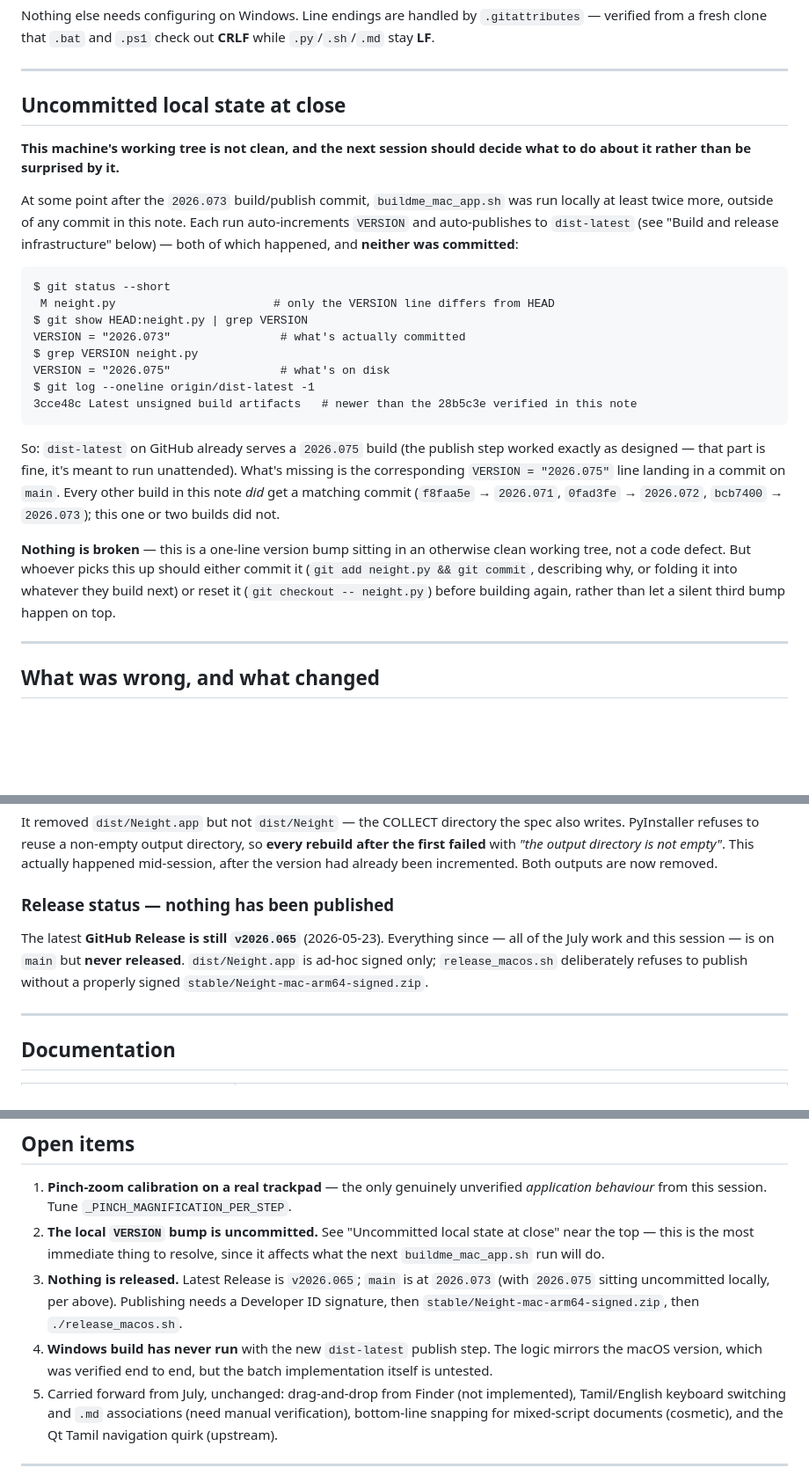
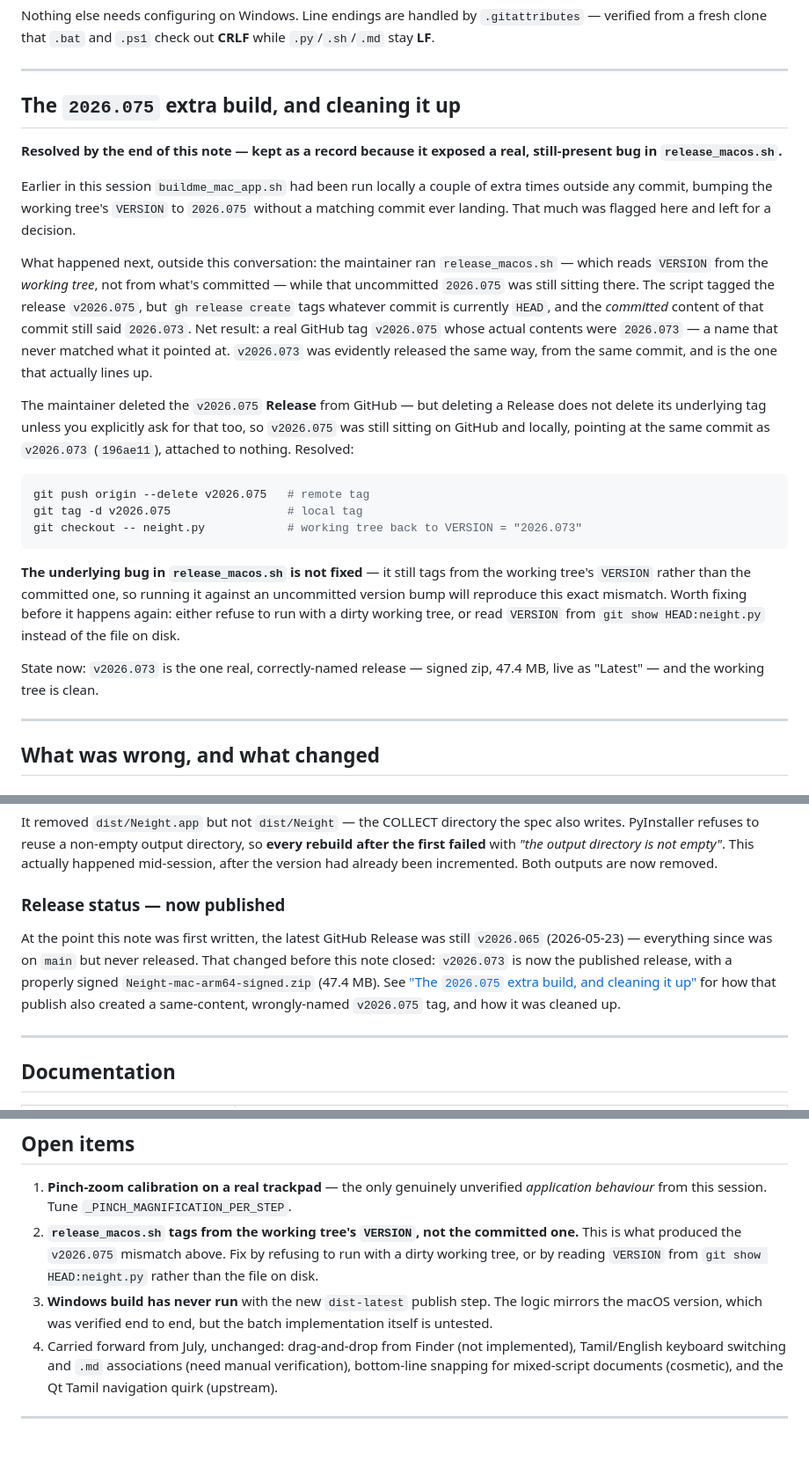
Before and after one commit to venkatarangan/neight, a Markdown page: session-notes/2026-07-29-trackpad-fixes-and-cleanup.md, 3 parts joined by grey strips. Shown at 88% size. Drawn GitHub-style; blank space fills up the shorter version.

Commit message:
Resolve the 2026.075 tag mismatch and update the session note
The maintainer reported deleting a "2026.075" GitHub Release as an
unwanted extra run. Investigating turned up a real bug behind it:
release_macos.sh reads VERSION from the working tree, not from what's
committed, but gh release create tags whatever commit is currently HEAD
-- so it had tagged v2026.075 on a commit whose actual committed content
still said 2026.073. Deleting the Release in GitHub's UI removed the
Release object but not the underlying tag, which was left dangling on
GitHub and locally, pointing at the same commit as v2026.073 with
nothing attached to it.

Deleted the dangling tag (remote and local) and reset the working
tree's neight.py to match HEAD, which was carrying the same uncommitted
VERSION = "2026.075" this session's earlier note had already flagged
under "Uncommitted local state at close."

v2026.073 is confirmed the one real, correctly-named release: signed
zip, 47.4 MB, live as Latest. release_macos.sh's underlying bug --
tagging from the working tree rather than the commit -- is not fixed,
only the artifact of it this time. Recorded as an open item.

Rewrites the corresponding sections of the session note rather than
appending a new one, per the note's own policy: this is a same-day
continuation of one unfinished picture, not a new session. Verified
every link and both internal anchor references still resolve.

Co-Authored-By: Claude Opus 5 <noreply@anthropic.com>

````diff
--- a/session-notes/2026-07-29-trackpad-fixes-and-cleanup.md
+++ b/session-notes/2026-07-29-trackpad-fixes-and-cleanup.md
@@ -55,40 +56,46 @@ Nothing else needs configuring on Windows. Line endings are handled by
 
 ---
 
-## Uncommitted local state at close
+## The `2026.075` extra build, and cleaning it up
 
-**This machine's working tree is not clean, and the next session should decide
-what to do about it rather than be surprised by it.**
+**Resolved by the end of this note — kept as a record because it exposed a
+real, still-present bug in `release_macos.sh`.**
 
-At some point after the `2026.073` build/publish commit, `buildme_mac_app.sh`
-was run locally at least twice more, outside of any commit in this note. Each
-run auto-increments `VERSION` and auto-publishes to `dist-latest` (see "Build
-and release infrastructure" below) — both of which happened, and **neither
-was committed**:
+Earlier in this session `buildme_mac_app.sh` had been run locally a couple of
+extra times outside any commit, bumping the working tree's `VERSION` to
+`2026.075` without a matching commit ever landing. That much was flagged here
+and left for a decision.
 
-```
-$ git status --short
- M neight.py                       # only the VERSION line differs from HEAD
-$ git show HEAD:neight.py | grep VERSION
-VERSION = "2026.073"                # what's actually committed
-$ grep VERSION neight.py
-VERSION = "2026.075"                # what's on disk
-$ git log --oneline origin/dist-latest -1
-3cce48c Latest unsigned build artifacts   # newer than the 28b5c3e verified in this note
+What happened next, outside this conversation: the maintainer ran
+`release_macos.sh` — which reads `VERSION` from the *working tree*, not from
+what's committed — while that uncommitted `2026.075` was still sitting there.
+The script tagged the release `v2026.075`, but `gh release create` tags
+whatever commit is currently `HEAD`, and the *committed* content of that
+commit still said `2026.073`. Net result: a real GitHub tag `v2026.075` whose
+actual contents were `2026.073` — a name that never matched what it pointed
+at. `v2026.073` was evidently released the same way, from the same commit,
+and is the one that actually lines up.
+
+The maintainer deleted the `v2026.075` **Release** from GitHub — but deleting
+a Release does not delete its underlying tag unless you explicitly ask for
+that too, so `v2026.075` was still sitting on GitHub and locally, pointing at
+the same commit as `v2026.073` (`196ae11`), attached to nothing. Resolved:
+
+```bash
+git push origin --delete v2026.075   # remote tag
+git tag -d v2026.075                 # local tag
+git checkout -- neight.py            # working tree back to VERSION = "2026.073"
 ```
 
-So: `dist-latest` on GitHub already serves a `2026.075` build (the publish step
-worked exactly as designed — that part is fine, it's meant to run unattended).
-What's missing is the corresponding `VERSION = "2026.075"` line landing in a
-commit on `main`. Every other build in this note *did* get a matching commit
-(`f8faa5e` → `2026.071`, `0fad3fe` → `2026.072`, `bcb7400` → `2026.073`); this
-one or two builds did not.
+**The underlying bug in `release_macos.sh` is not fixed** — it still tags
+from the working tree's `VERSION` rather than the committed one, so running it
+against an uncommitted version bump will reproduce this exact mismatch. Worth
+fixing before it happens again: either refuse to run with a dirty working
+tree, or read `VERSION` from `git show HEAD:neight.py` instead of the file on
+disk.
 
-**Nothing is broken** — this is a one-line version bump sitting in an otherwise
-clean working tree, not a code defect. But whoever picks this up should either commit
-it (`git add neight.py && git commit`, describing why, or folding it into
-whatever they build next) or reset it (`git checkout -- neight.py`) before
-building again, rather than let a silent third bump happen on top.
+State now: `v2026.073` is the one real, correctly-named release — signed zip,
+47.4 MB, live as "Latest" — and the working tree is clean.
 
 ---
 
@@ -257,12 +264,15 @@ spec also writes. PyInstaller refuses to reuse a non-empty output directory, so
 empty"*. This actually happened mid-session, after the version had already been
 incremented. Both outputs are now removed.
 
-### Release status — nothing has been published
+### Release status — now published
 
-The latest **GitHub Release is still `v2026.065`** (2026-05-23). Everything since
-— all of the July work and this session — is on `main` but **never released**.
-`dist/Neight.app` is ad-hoc signed only; `release_macos.sh` deliberately refuses
-to publish without a properly signed `stable/Neight-mac-arm64-signed.zip`.
+At the point this note was first written, the latest GitHub Release was still
+`v2026.065` (2026-05-23) — everything since was on `main` but never released.
+That changed before this note closed: `v2026.073` is now the published
+release, with a properly signed `Neight-mac-arm64-signed.zip` (47.4 MB). See
+["The `2026.075` extra build, and cleaning it up"](#the-2026075-extra-build-and-cleaning-it-up)
+for how that publish also created a same-content, wrongly-named `v2026.075`
+tag, and how it was cleaned up.
 
 ---
 
@@ -414,17 +424,14 @@ longer public.
 
 1. **Pinch-zoom calibration on a real trackpad** — the only genuinely unverified
    *application behaviour* from this session. Tune `_PINCH_MAGNIFICATION_PER_STEP`.
-2. **The local `VERSION` bump is uncommitted.** See "Uncommitted local state at
-   close" near the top — this is the most immediate thing to resolve, since it
-   affects what the next `buildme_mac_app.sh` run will do.
-3. **Nothing is released.** Latest Release is `v2026.065`; `main` is at
-   `2026.073` (with `2026.075` sitting uncommitted locally, per above).
-   Publishing needs a Developer ID signature, then
-   `stable/Neight-mac-arm64-signed.zip`, then `./release_macos.sh`.
-4. **Windows build has never run** with the new `dist-latest` publish step. The
+2. **`release_macos.sh` tags from the working tree's `VERSION`, not the
+   committed one.** This is what produced the `v2026.075` mismatch above. Fix
+   by refusing to run with a dirty working tree, or by reading `VERSION` from
+   `git show HEAD:neight.py` rather than the file on disk.
+3. **Windows build has never run** with the new `dist-latest` publish step. The
    logic mirrors the macOS version, which was verified end to end, but the batch
    implementation itself is untested.
-5. Carried forward from July, unchanged: drag-and-drop from Finder (not
+4. Carried forward from July, unchanged: drag-and-drop from Finder (not
    implemented), Tamil/English keyboard switching and `.md` associations (need
    manual verification), bottom-line snapping for mixed-script documents
    (cosmetic), and the Qt Tamil navigation quirk (upstream).
````
Also changed, not shown: other parts of session-notes/2026-07-29-trackpad-fixes-and-cleanup.md (+5 -4 lines).
